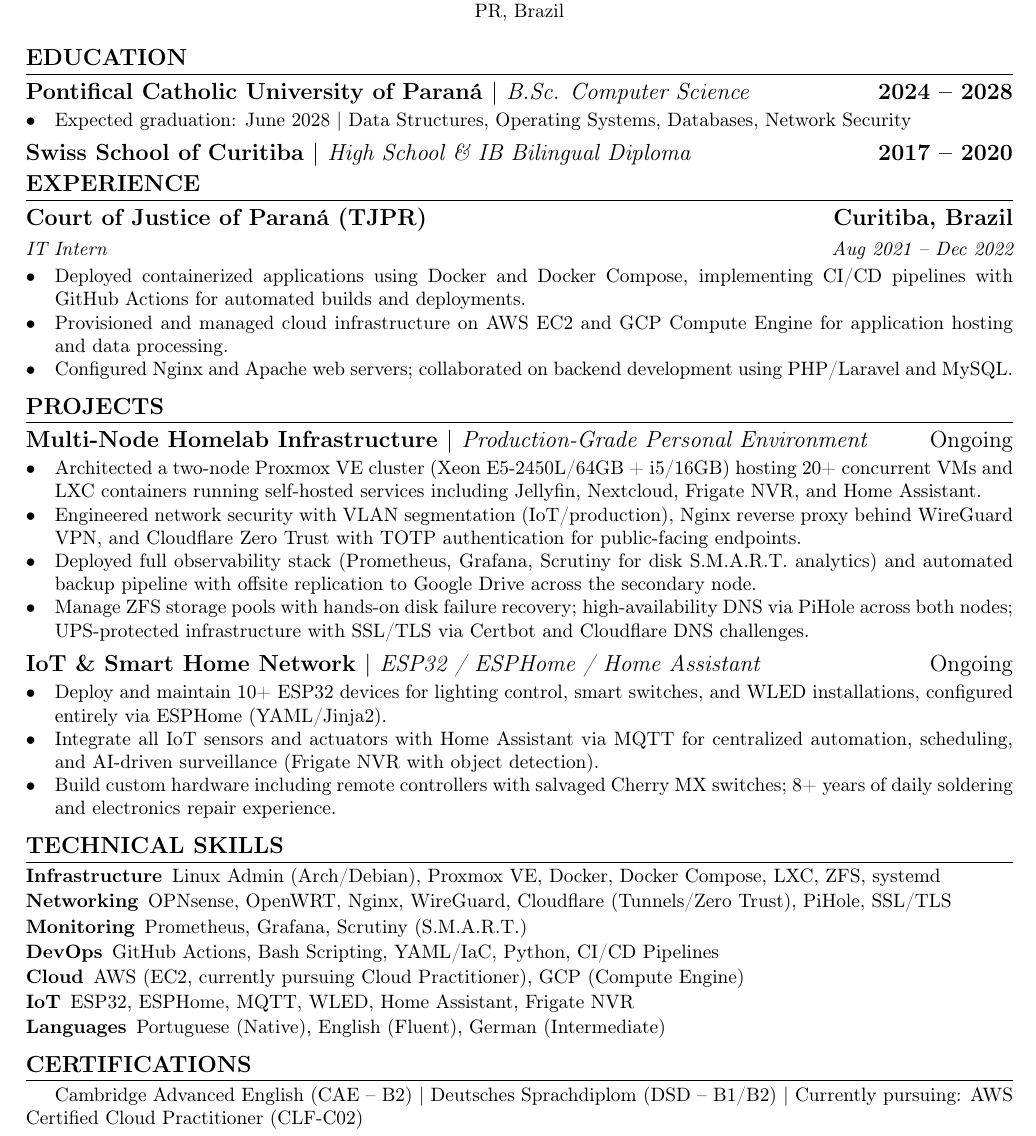
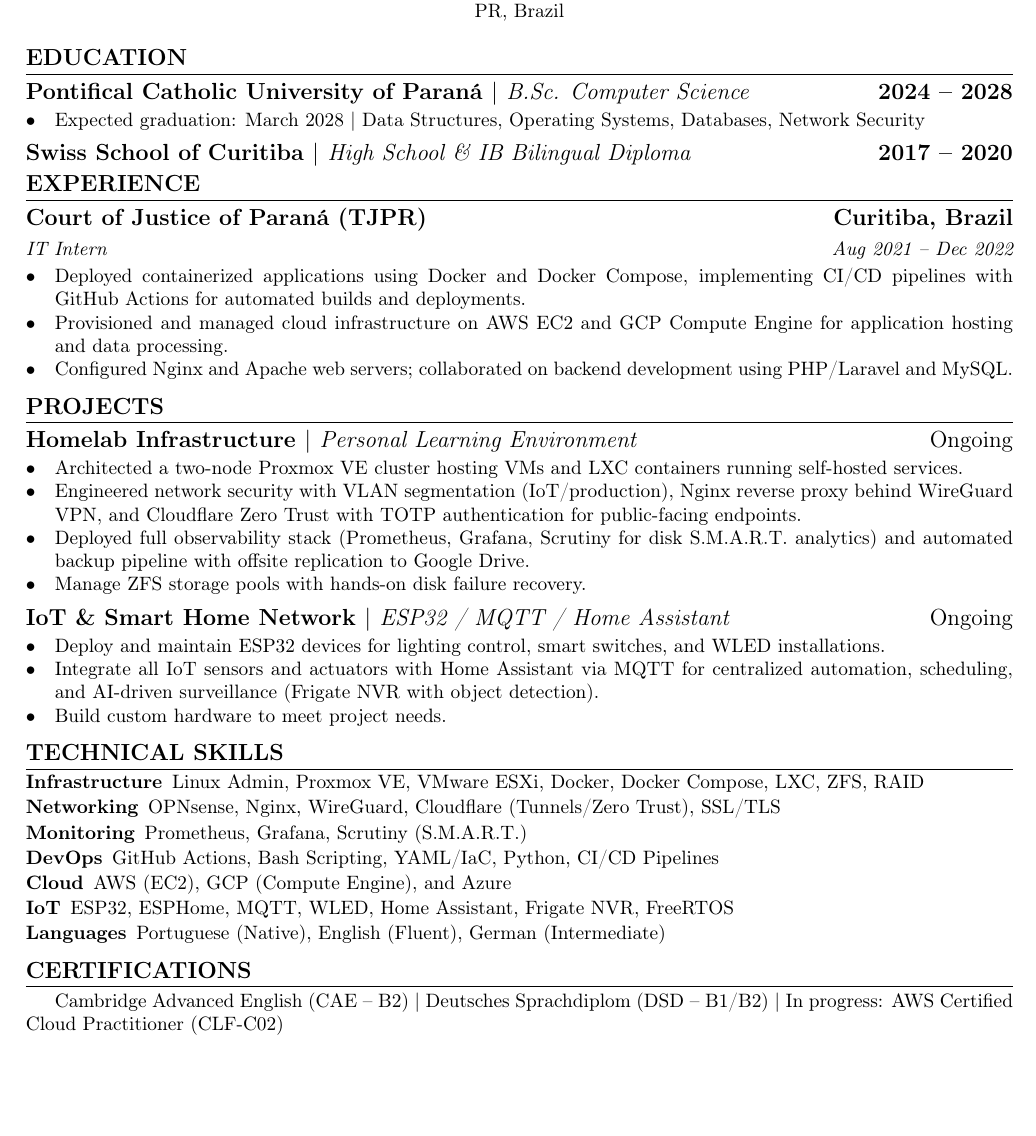
Before and after one commit to GLazzari1428/cv-latex, a LaTeX document (main/main.tex): part of the page, cut so that both start at the same text, the shorter picture padded with empty space. Compiled offline with pdfLaTeX.

Commit message:
Sync English CV with Portuguese CV changes: simplify descriptions, update skills and graduation date

```diff
--- a/main/main.tex
+++ b/main/main.tex
@@ -2,7 +2,7 @@
 % Generated: 2026-02-26
 % Template: Based on Rover Resume (https://github.com/subidit/rover-resume)
 
-\documentclass[10pt]{article}
+\documentclass[11.5pt]{article}
 
 \usepackage[margin=0.6in, a4paper]{geometry}
 \setcounter{secnumdepth}{0}
@@ -39,7 +39,7 @@
 \section{Education}
 \subsection{Pontifical Catholic University of Paran\'{a} $|$ {\normalfont\itshape B.Sc. Computer Science} \hfill 2024 -- 2028}
 \begin{itemize}
-	\item Expected graduation: June 2028 $|$ Data Structures, Operating Systems, Databases, Network Security
+	\item Expected graduation: March 2028 $|$ Data Structures, Operating Systems, Databases, Network Security
 \end{itemize}
 \subsection{Swiss School of Curitiba $|$ {\normalfont\itshape High School \& IB Bilingual Diploma} \hfill 2017 -- 2020}
 
@@ -53,33 +53,33 @@
 \end{itemize}
 
 \section{Projects}
-\subsection{Multi-Node Homelab Infrastructure $|$ \normalfont\textit{Production-Grade Personal Environment} \hfill Ongoing}
+\subsection{Homelab Infrastructure $|$ \normalfont\textit{Personal Learning Environment} \hfill Ongoing}
 \begin{itemize}
-	\item Architected a two-node Proxmox VE cluster (Xeon E5-2450L/64GB + i5/16GB) hosting 20+ concurrent VMs and LXC containers running self-hosted services including Jellyfin, Nextcloud, Frigate NVR, and Home Assistant.
+	\item Architected a two-node Proxmox VE cluster hosting VMs and LXC containers running self-hosted services.
 	\item Engineered network security with VLAN segmentation (IoT/production), Nginx reverse proxy behind WireGuard VPN, and Cloudflare Zero Trust with TOTP authentication for public-facing endpoints.
-	\item Deployed full observability stack (Prometheus, Grafana, Scrutiny for disk S.M.A.R.T. analytics) and automated backup pipeline with offsite replication to Google Drive across the secondary node.
-	\item Manage ZFS storage pools with hands-on disk failure recovery; high-availability DNS via PiHole across both nodes; UPS-protected infrastructure with SSL/TLS via Certbot and Cloudflare DNS challenges.
+	\item Deployed full observability stack (Prometheus, Grafana, Scrutiny for disk S.M.A.R.T. analytics) and automated backup pipeline with offsite replication to Google Drive.
+	\item Manage ZFS storage pools with hands-on disk failure recovery.
 \end{itemize}
 
-\subsection{IoT \& Smart Home Network $|$ \normalfont\textit{ESP32 / ESPHome / Home Assistant} \hfill Ongoing}
+\subsection{IoT \& Smart Home Network $|$ \normalfont\textit{ESP32 / MQTT / Home Assistant} \hfill Ongoing}
 \begin{itemize}
-	\item Deploy and maintain 10+ ESP32 devices for lighting control, smart switches, and WLED installations, configured entirely via ESPHome (YAML/Jinja2).
+	\item Deploy and maintain ESP32 devices for lighting control, smart switches, and WLED installations.
 	\item Integrate all IoT sensors and actuators with Home Assistant via MQTT for centralized automation, scheduling, and AI-driven surveillance (Frigate NVR with object detection).
-	\item Build custom hardware including remote controllers with salvaged Cherry MX switches; 8+ years of daily soldering and electronics repair experience.
+	\item Build custom hardware to meet project needs.
 \end{itemize}
 
 \section{Technical Skills}
 \begin{description}
-	\item[Infrastructure] Linux Admin (Arch/Debian), Proxmox VE, Docker, Docker Compose, LXC, ZFS, systemd
-	\item[Networking] OPNsense, OpenWRT, Nginx, WireGuard, Cloudflare (Tunnels/Zero Trust), PiHole, SSL/TLS
+	\item[Infrastructure] Linux Admin, Proxmox VE, VMware ESXi, Docker, Docker Compose, LXC, ZFS, RAID
+	\item[Networking] OPNsense, Nginx, WireGuard, Cloudflare (Tunnels/Zero Trust), SSL/TLS
 	\item[Monitoring] Prometheus, Grafana, Scrutiny (S.M.A.R.T.)
 	\item[DevOps] GitHub Actions, Bash Scripting, YAML/IaC, Python, CI/CD Pipelines
-	\item[Cloud] AWS (EC2, currently pursuing Cloud Practitioner), GCP (Compute Engine)
-	\item[IoT] ESP32, ESPHome, MQTT, WLED, Home Assistant, Frigate NVR
+	\item[Cloud] AWS (EC2), GCP (Compute Engine), and Azure
+	\item[IoT] ESP32, ESPHome, MQTT, WLED, Home Assistant, Frigate NVR, FreeRTOS
 	\item[Languages] Portuguese (Native), English (Fluent), German (Intermediate)
 \end{description}
 
 \section{Certifications}
-Cambridge Advanced English (CAE -- B2) $|$ Deutsches Sprachdiplom (DSD -- B1/B2) $|$ Currently pursuing: AWS Certified Cloud Practitioner (CLF-C02)
+Cambridge Advanced English (CAE -- B2) $|$ Deutsches Sprachdiplom (DSD -- B1/B2) $|$ In progress: AWS Certified Cloud Practitioner (CLF-C02)
 
 \end{document}
```
Also changed, not shown: main/main.pdf.
